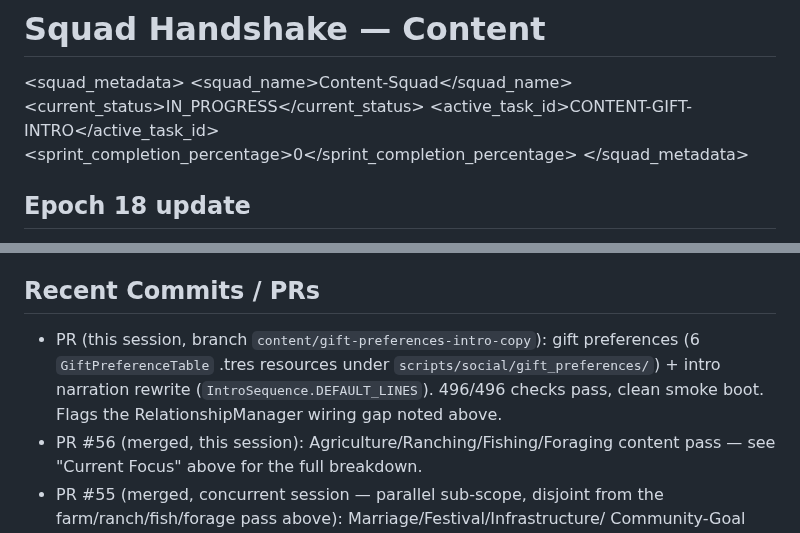
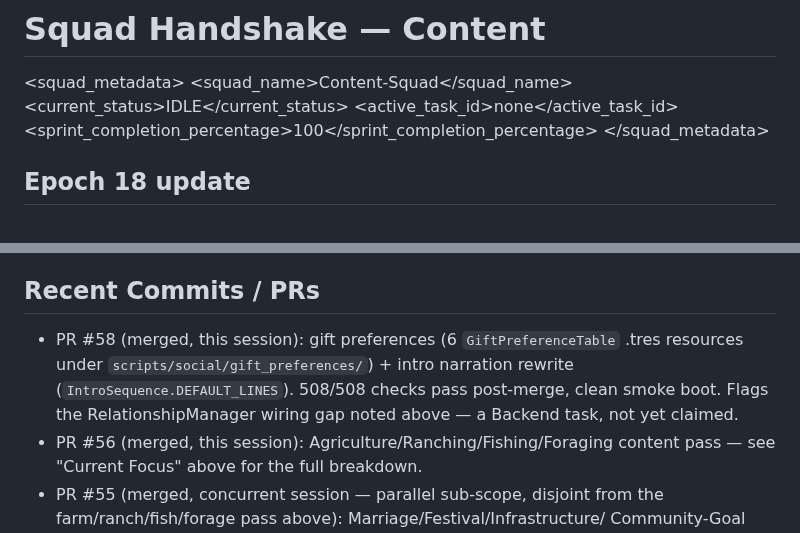
Before and after one commit to GRITui/story-of-country-side, a Markdown page: squad-handshake-content.md, 2 parts joined by grey strips. Drawn GitHub-style.

Commit message:
Epoch 18: sync Content handshake — PR #58 landed

```diff
--- a/squad-handshake-content.md
+++ b/squad-handshake-content.md
@@ -2,9 +2,9 @@
 
 <squad_metadata>
   <squad_name>Content-Squad</squad_name>
-  <current_status>IN_PROGRESS</current_status>
-  <active_task_id>CONTENT-GIFT-INTRO</active_task_id>
-  <sprint_completion_percentage>0</sprint_completion_percentage>
+  <current_status>IDLE</current_status>
+  <active_task_id>none</active_task_id>
+  <sprint_completion_percentage>100</sprint_completion_percentage>
 </squad_metadata>
 
 ## Epoch 18 update
@@ -99,11 +99,11 @@ line (Agriculture/Ranching/Fishing/Foraging) are now in flight:
   Infrastructure Upgrades defines its quest-gated unlocks).
 
 ## Recent Commits / PRs
-* PR (this session, branch `content/gift-preferences-intro-copy`): gift
-  preferences (6 `GiftPreferenceTable` .tres resources under
-  `scripts/social/gift_preferences/`) + intro narration rewrite
-  (`IntroSequence.DEFAULT_LINES`). 496/496 checks pass, clean smoke boot.
-  Flags the RelationshipManager wiring gap noted above.
+* PR #58 (merged, this session): gift preferences (6 `GiftPreferenceTable`
+  .tres resources under `scripts/social/gift_preferences/`) + intro
+  narration rewrite (`IntroSequence.DEFAULT_LINES`). 508/508 checks pass
+  post-merge, clean smoke boot. Flags the RelationshipManager wiring gap
+  noted above — a Backend task, not yet claimed.
 * PR #56 (merged, this session): Agriculture/Ranching/Fishing/Foraging
   content pass — see "Current Focus" above for the full breakdown.
 * PR #55 (merged, concurrent session — parallel sub-scope, disjoint from
```
